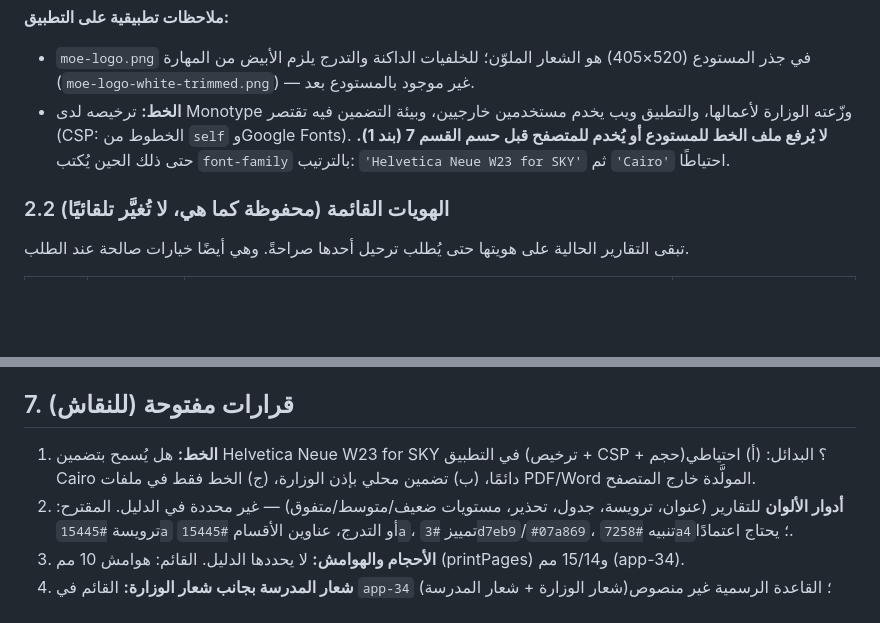
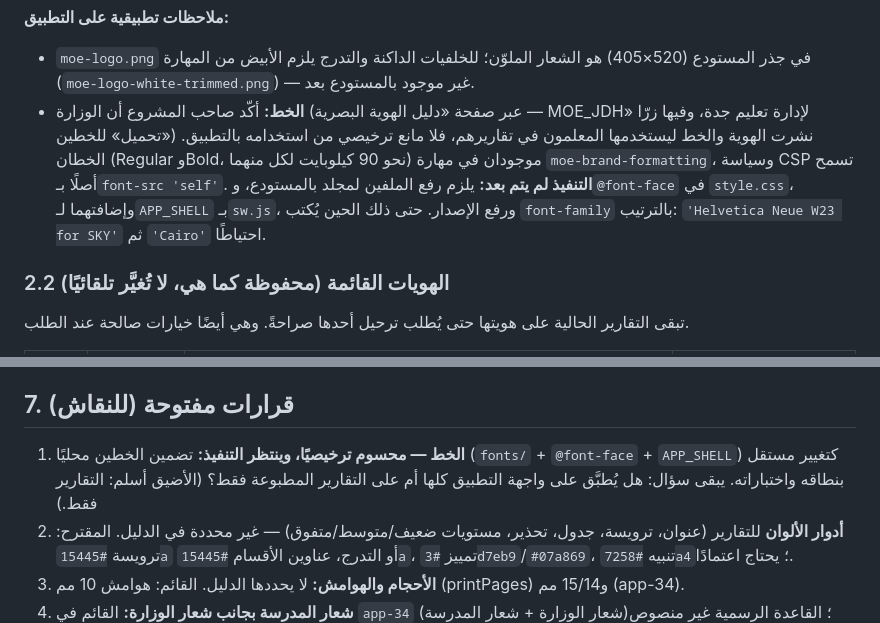
Before and after one commit to azizmoheelmo-ai/Shahid, a Markdown page: REPORTS.md, 2 parts joined by grey strips. GitHub-like rendering; blank space fills up the shorter version.

Commit message:
REPORTS.md: حسم ترخيص الخط (نشرته الوزارة للمعلمين) وتحديد خطوات التنفيذ
Co-Authored-By: Claude Sonnet 5.5 <noreply@anthropic.com>
Claude-Session: https://claude.ai/code/session_01Shmur2tAYHFAKnBf8m9xJC

```diff
--- a/REPORTS.md
+++ b/REPORTS.md
@@ -43,7 +43,7 @@
 
 **ملاحظات تطبيقية على التطبيق:**
 - `moe-logo.png` في جذر المستودع (520×405) هو الشعار الملوّن؛ للخلفيات الداكنة والتدرج يلزم الأبيض من المهارة (`moe-logo-white-trimmed.png`) — غير موجود بالمستودع بعد.
-- **الخط:** ترخيصه لدى Monotype وزّعته الوزارة لأعمالها، والتطبيق ويب يخدم مستخدمين خارجيين، وبيئة التضمين فيه تقتصر (CSP: الخطوط من `self` وGoogle Fonts). **لا يُرفع ملف الخط للمستودع أو يُخدم للمتصفح قبل حسم القسم 7 (بند 1).** حتى ذلك الحين يُكتب `font-family` بالترتيب: `'Helvetica Neue W23 for SKY'` ثم `'Cairo'` احتياطًا.
+- **الخط:** أكّد صاحب المشروع أن الوزارة (عبر صفحة «دليل الهوية البصرية — MOE_JDH» لإدارة تعليم جدة، وفيها زرّا «تحميل» للخطين) نشرت الهوية والخط ليستخدمها المعلمون في تقاريرهم، فلا مانع ترخيصي من استخدامه بالتطبيق. الخطان (Regular وBold، نحو 90 كيلوبايت لكل منهما) موجودان في مهارة `moe-brand-formatting`، وسياسة CSP تسمح أصلًا بـ`font-src 'self'`. **التنفيذ لم يتم بعد:** يلزم رفع الملفين لمجلد بالمستودع، و`@font-face` في `style.css`، وإضافتهما لـ`APP_SHELL` بـ`sw.js`، ورفع الإصدار. حتى ذلك الحين يُكتب `font-family` بالترتيب: `'Helvetica Neue W23 for SKY'` ثم `'Cairo'` احتياطًا.
 
 ### 2.2 الهويات القائمة (محفوظة كما هي، لا تُغيَّر تلقائيًا)
 تبقى التقارير الحالية على هويتها حتى يُطلب ترحيل أحدها صراحةً. وهي أيضًا خيارات صالحة عند الطلب.
@@ -149,7 +149,7 @@
 
 ## 7. قرارات مفتوحة (للنقاش)
 
-1. **الخط:** هل يُسمح بتضمين Helvetica Neue W23 for SKY في التطبيق (ترخيص + CSP + حجم)؟ البدائل: (أ) احتياطي Cairo دائمًا، (ب) تضمين محلي بإذن الوزارة، (ج) الخط فقط في ملفات PDF/Word المولَّدة خارج المتصفح.
+1. **الخط — محسوم ترخيصيًا، وينتظر التنفيذ:** تضمين الخطين محليًا (`fonts/` + `@font-face` + `APP_SHELL`) كتغيير مستقل بنطاقه واختباراته. يبقى سؤال: هل يُطبَّق على واجهة التطبيق كلها أم على التقارير المطبوعة فقط؟ (الأضيق أسلم: التقارير فقط.)
 2. **أدوار الألوان** للتقارير (عنوان، ترويسة، جدول، تحذير، مستويات ضعيف/متوسط/متفوق) — غير محددة في الدليل. المقترح: ترويسة `#15445a` أو التدرج، عناوين الأقسام `#15445a`، تمييز `#3d7eb9`/`#07a869`، تنبيه `#7258a4`؛ يحتاج اعتمادًا.
 3. **الأحجام والهوامش:** لا يحددها الدليل. القائم: هوامش 10 مم (printPages) و15/14 مم (app-34).
 4. **شعار المدرسة بجانب شعار الوزارة:** القائم في `app-34` (شعار الوزارة + شعار المدرسة)؛ القاعدة الرسمية غير منصوص عليها.
```
